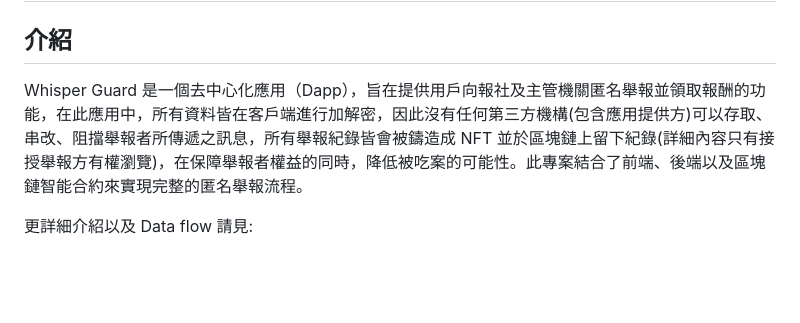
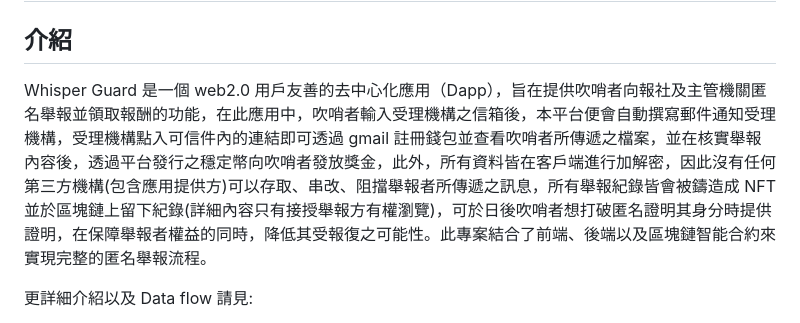
Before and after one commit to Physical-flowers/WhistleBlower_Dapp, a Markdown page: README.md, the part around the change. Rendered like a GitHub page; blank space fills up the shorter version.

Commit message:
Update README.md
更正介紹

```diff
--- a/README.md
+++ b/README.md
@@ -2,7 +2,7 @@
 
 ## 介紹
 
-Whisper Guard 是一個去中心化應用（Dapp），旨在提供用戶向報社及主管機關匿名舉報並領取報酬的功能，在此應用中，所有資料皆在客戶端進行加解密，因此沒有任何第三方機構(包含應用提供方)可以存取、串改、阻擋舉報者所傳遞之訊息，所有舉報紀錄皆會被鑄造成 NFT 並於區塊鏈上留下紀錄(詳細內容只有接授舉報方有權瀏覽)，在保障舉報者權益的同時，降低被吃案的可能性。此專案結合了前端、後端以及區塊鏈智能合約來實現完整的匿名舉報流程。
+Whisper Guard 是一個 web2.0 用戶友善的去中心化應用（Dapp），旨在提供吹哨者向報社及主管機關匿名舉報並領取報酬的功能，在此應用中，吹哨者輸入受理機構之信箱後，本平台便會自動撰寫郵件通知受理機構，受理機構點入可信件內的連結即可透過 gmail 註冊錢包並查看吹哨者所傳遞之檔案，並在核實舉報內容後，透過平台發行之穩定幣向吹哨者發放獎金，此外，所有資料皆在客戶端進行加解密，因此沒有任何第三方機構(包含應用提供方)可以存取、串改、阻擋舉報者所傳遞之訊息，所有舉報紀錄皆會被鑄造成 NFT 並於區塊鏈上留下紀錄(詳細內容只有接授舉報方有權瀏覽)，可於日後吹哨者想打破匿名證明其身分時提供證明，在保障舉報者權益的同時，降低其受報復之可能性。此專案結合了前端、後端以及區塊鏈智能合約來實現完整的匿名舉報流程。
 
 更詳細介紹以及 Data flow 請見:
 - [Pitch 簡報 (新增QA的部分)](https://www.canva.com/design/DAGJNzpgac4/-lWnr2_bVHmX3Lf-EsgJvw/view?utm_content=DAGJNzpgac4&utm_campaign=designshare&utm_medium=link&utm_source=editor)
```
